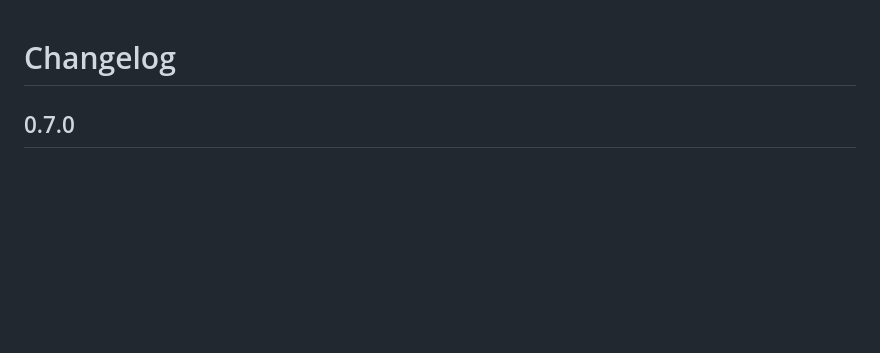
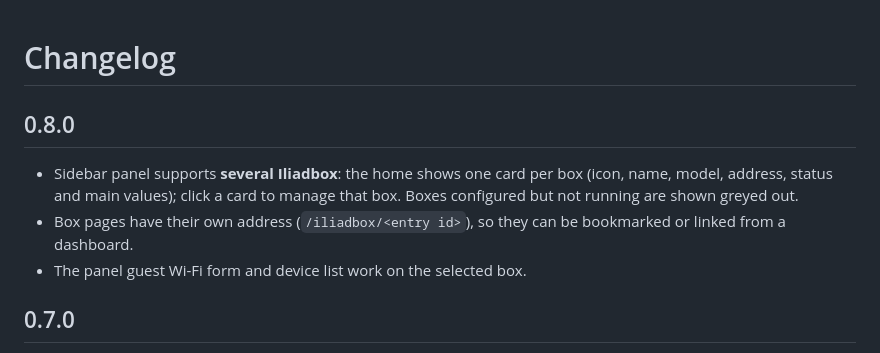
Before and after one commit to Bassysta/ha-iliadbox, a Markdown page: CHANGELOG.md, the part around the change. GitHub-like rendering; blank space fills up the shorter version.

```diff
--- a/CHANGELOG.md
+++ b/CHANGELOG.md
@@ -1,4 +1,10 @@
 # Changelog
+
+## 0.8.0
+
+- Sidebar panel supports **several Iliadbox**: the home shows one card per box (icon, name, model, address, status and main values); click a card to manage that box. Boxes configured but not running are shown greyed out.
+- Box pages have their own address (`/iliadbox/<entry id>`), so they can be bookmarked or linked from a dashboard.
+- The panel guest Wi-Fi form and device list work on the selected box.
 
 ## 0.7.0
 
```
Also changed, not shown: README.md (+9 -3 lines), docs/images/guest-wifi.png, docs/images/home.png (added), docs/images/mobile.png, docs/images/overview.png, 4 other files.
